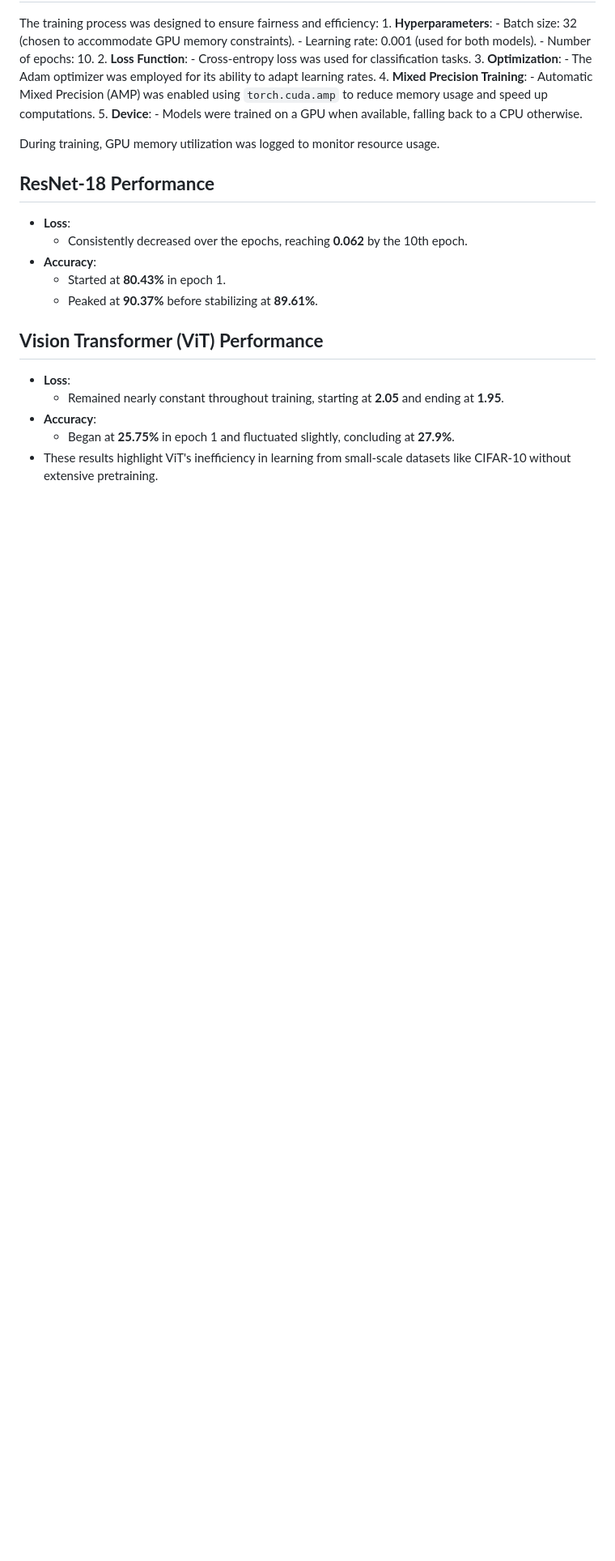
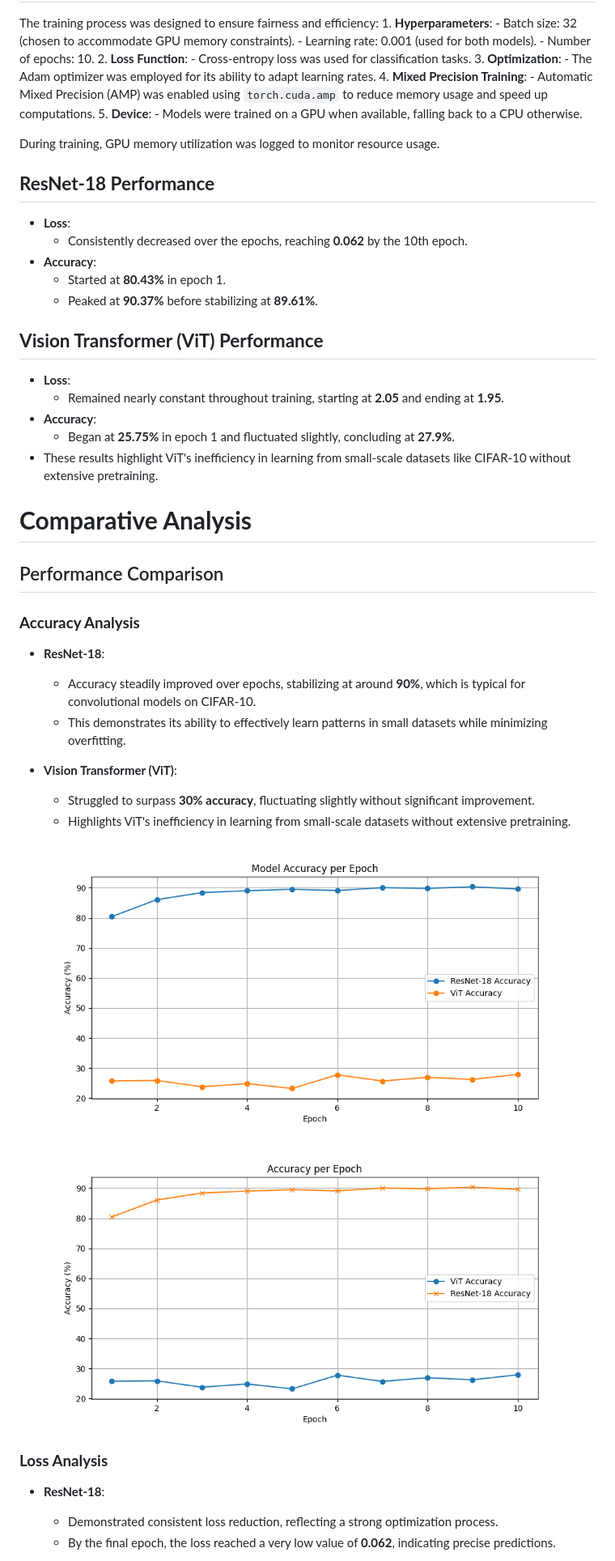
Before and after one commit to realpauly/Practical-Comparison-of-Vision-Transformers-and-CNNs-for-Resource-Constrained-Image-Classification, a Markdown page: README.md, the part around one of its changes. Shown at 81% size. GitHub-like rendering; blank space fills up the shorter version.

```diff
--- a/README.md
+++ b/README.md
@@ -148,3 +148,37 @@ During training, GPU memory utilization was logged to monitor resource usage.
         **27.9%**.
 -   These results highlight ViT's inefficiency in learning from small-scale
     datasets like CIFAR-10 without extensive pretraining.
+
+# **Comparative Analysis**
+
+## Performance Comparison
+
+### **Accuracy Analysis**
+
+-   **ResNet-18**:
+
+    -   Accuracy steadily improved over epochs, stabilizing at around **90%**,
+        which is typical for convolutional models on CIFAR-10.
+    -   This demonstrates its ability to effectively learn patterns in small
+        datasets while minimizing overfitting.
+
+-   **Vision Transformer (ViT)**:
+
+    -   Struggled to surpass **30% accuracy**, fluctuating slightly without
+        significant improvement.
+    -   Highlights ViT's inefficiency in learning from small-scale datasets
+        without extensive pretraining.
+
+![Figure 3: Accuracy Comparison](accuracy_comparison.png)
+
+![Figure 4: Accuracy per Epoch](accuracy_per_epoch.png)
+
+### **Loss Analysis**
+
+-   **ResNet-18**:
+
+    -   Demonstrated consistent loss reduction, reflecting a strong optimization
+        process.
+    -   By the final epoch, the loss reached a very low value of **0.062**,
+        indicating precise predictions.
+
```
Also changed, not shown: other parts of README.md (+16 -0 lines).
